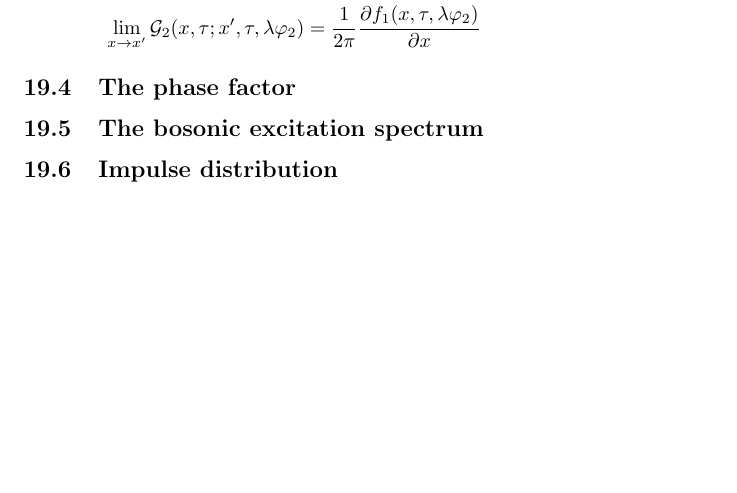
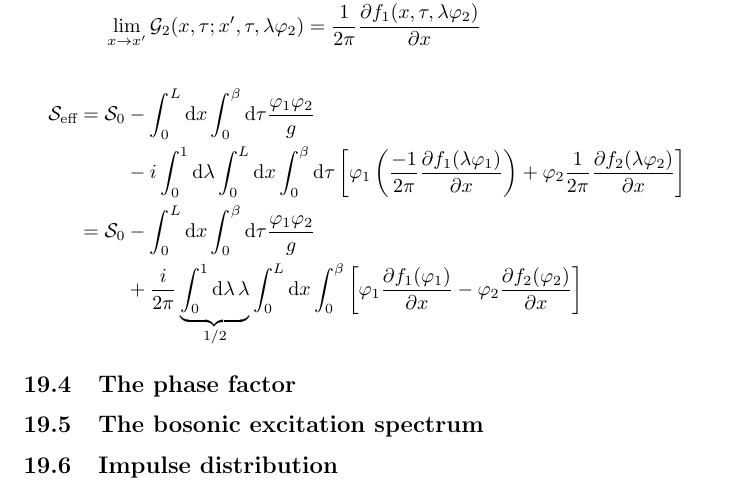
Before and after one commit to kklocker/funksjonalintegralmetoder, a LaTeX document (main.tex, which reads tex/1d_fermionic_systems.tex): part of page 119 of 121, cut so that both start at the same text, the shorter picture padded with empty space. Compiled offline with pdfLaTeX.

Commit message:
Nok matte G for i dag

```diff
--- a/tex/1d_fermionic_systems.tex
+++ b/tex/1d_fermionic_systems.tex
@@ -373,6 +373,11 @@ f_1(x,\tau) - f_1(x\pm\eta,\tau) &= f_1(x,\tau) - f_1(x,\tau) \mp\eta\pdv{f_1}{x
 &= -\frac{1}{2\pi}\pdv{f_1(x,\tau,\lambda\p_1)}{x} \\
 \lim\limits_{x\rightarrow x'}\gre_2(x,\tau;x',\tau,\lambda\p_2) &= \frac{1}{2\pi}\pdv{f_1(x,\tau,\lambda\p_2)}{x}
 \end{align*}
+\begin{align*}
+\Sa_{\text{eff}} = \Sa_0 &- \int_0^L\dx\int_0^\beta\dd\tau\frac{\p_1\p_2}{g}\\&-i\int_0^1\dd\lambda\int_0^L\dx\int_0^\beta\dd\tau\left[\p_1\left(\frac{-1}{2\pi}\pdv{f_1(\lambda\p_1)}{x}\right) + \p_2\frac{1}{2\pi}\pdv{f_2(\lambda\p_2)}{x}\right] \\
+=\Sa_0 &- \int_0^L\dx\int_0^\beta\dd\tau\frac{\p_1\p_2}{g}\\
+&+\frac{i}{2\pi}\underbrace{\int_0^1\dd\lambda\,\lambda}_{\flatfrac{1}2}\int_0^L\dx\int_0^\beta\left[\p_1\pdv{f_1(\p_1)}{x} -\p_2\pdv{f_2(\p_2)}{x}\right]
+\end{align*}
 
 
 
```
Also changed, not shown: main.pdf.
